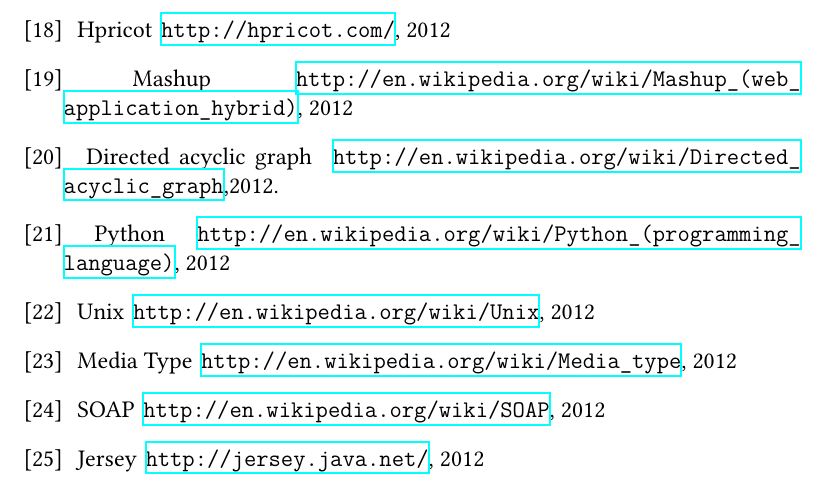
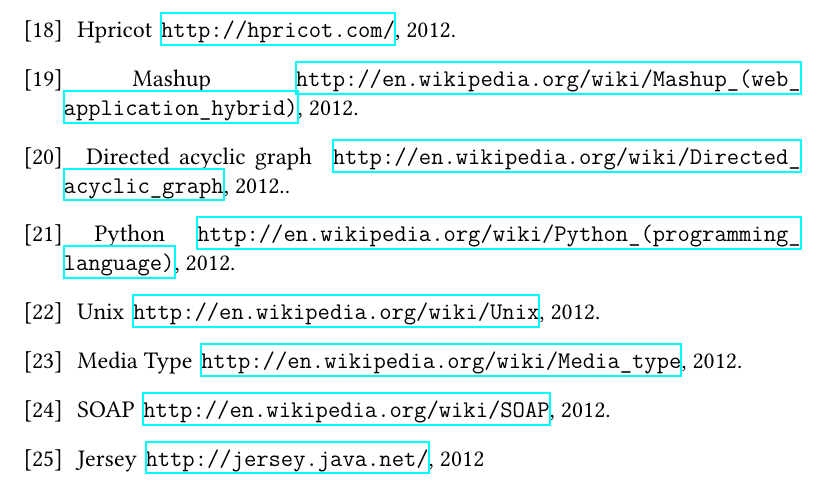
Before and after one commit to ogf/DARE, a LaTeX thesis (docs/proyecto.tex): part of page 58 of 58, cut so that both start at the same text. Compiled offline with XeLaTeX.

Commit message:
Fix format of bibliography

```diff
--- a/docs/proyecto.tex
+++ b/docs/proyecto.tex
@@ -121,26 +120,27 @@
-  2012
+  2012.
 \bibitem{HPRICOT}
   \newblock Hpricot
-  \newblock \url{http://hpricot.com/}, 2012
+  \newblock \url{http://hpricot.com/}, 2012.
 \bibitem{MASHUP}
   \newblock Mashup
-  \newblock \url{http://en.wikipedia.org/wiki/Mashup_(web_application_hybrid)}, 2012
+  \newblock \url{http://en.wikipedia.org/wiki/Mashup_(web_application_hybrid)}, 2012.
 \bibitem{DAG}
   \newblock Directed acyclic graph
-  \newblock \url{http://en.wikipedia.org/wiki/Directed_acyclic_graph},2012.
+  \newblock \url{http://en.wikipedia.org/wiki/Directed_acyclic_graph},
+  2012..
 \bibitem{PYTHON}
   \newblock Python
   \newblock
-  \url{http://en.wikipedia.org/wiki/Python_(programming_language)}, 2012
+  \url{http://en.wikipedia.org/wiki/Python_(programming_language)}, 2012.
 \bibitem{UNIX}
   \newblock Unix
-  \newblock \url{http://en.wikipedia.org/wiki/Unix}, 2012
+  \newblock \url{http://en.wikipedia.org/wiki/Unix}, 2012.
 \bibitem{MIME}
   \newblock Media Type
-  \newblock \url{http://en.wikipedia.org/wiki/Media_type}, 2012
+  \newblock \url{http://en.wikipedia.org/wiki/Media_type}, 2012.
 \bibitem{SOAP}
   \newblock SOAP
-  \newblock \url{http://en.wikipedia.org/wiki/SOAP}, 2012
+  \newblock \url{http://en.wikipedia.org/wiki/SOAP}, 2012.
 \bibitem{JERSEY}
   \newblock Jersey
   \newblock \url{http://jersey.java.net/}, 2012
```
Also changed, not shown: docs/proyecto.tex (19 more changed lines).
